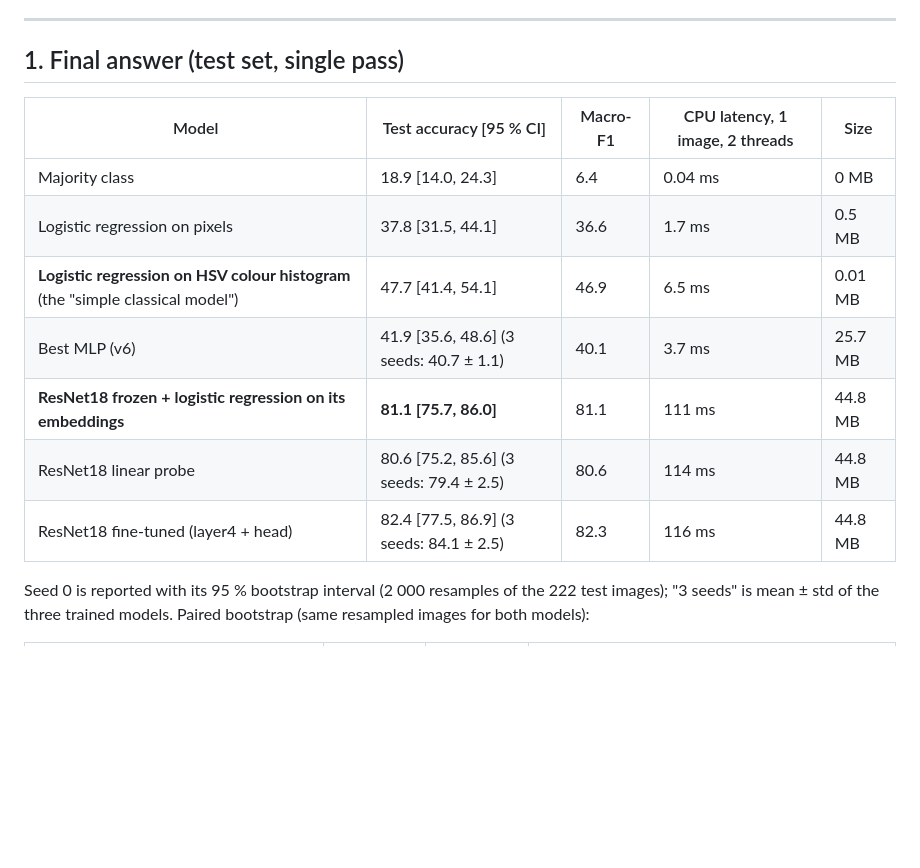
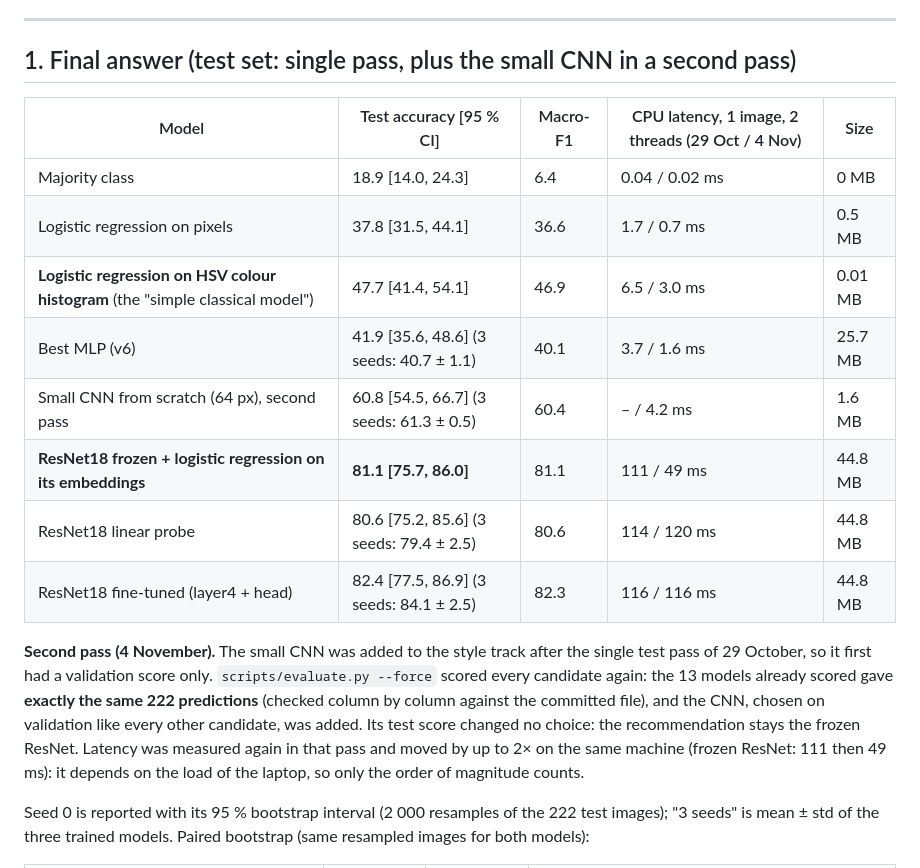
Before and after one commit to Lavialle/nn_dlf_art, a Markdown page: reports/wikiart_style5_summary.md, the part around one of its changes. Drawn GitHub-style; blank space fills up the shorter version.

```diff
--- a/reports/wikiart_style5_summary.md
+++ b/reports/wikiart_style5_summary.md
@@ -6,17 +6,25 @@
 
 ---
 
-## 1. Final answer (test set, single pass)
+## 1. Final answer (test set: single pass, plus the small CNN in a second pass)
 
-| Model | Test accuracy [95 % CI] | Macro-F1 | CPU latency, 1 image, 2 threads | Size |
+| Model | Test accuracy [95 % CI] | Macro-F1 | CPU latency, 1 image, 2 threads (29 Oct / 4 Nov) | Size |
 |---|---|---|---|---|
-| Majority class | 18.9 [14.0, 24.3] | 6.4 | 0.04 ms | 0 MB |
-| Logistic regression on pixels | 37.8 [31.5, 44.1] | 36.6 | 1.7 ms | 0.5 MB |
-| **Logistic regression on HSV colour histogram** (the "simple classical model") | 47.7 [41.4, 54.1] | 46.9 | 6.5 ms | 0.01 MB |
-| Best MLP (v6) | 41.9 [35.6, 48.6] (3 seeds: 40.7 ± 1.1) | 40.1 | 3.7 ms | 25.7 MB |
-| **ResNet18 frozen + logistic regression on its embeddings** | **81.1 [75.7, 86.0]** | 81.1 | 111 ms | 44.8 MB |
-| ResNet18 linear probe | 80.6 [75.2, 85.6] (3 seeds: 79.4 ± 2.5) | 80.6 | 114 ms | 44.8 MB |
-| ResNet18 fine-tuned (layer4 + head) | 82.4 [77.5, 86.9] (3 seeds: 84.1 ± 2.5) | 82.3 | 116 ms | 44.8 MB |
+| Majority class | 18.9 [14.0, 24.3] | 6.4 | 0.04 / 0.02 ms | 0 MB |
+| Logistic regression on pixels | 37.8 [31.5, 44.1] | 36.6 | 1.7 / 0.7 ms | 0.5 MB |
+| **Logistic regression on HSV colour histogram** (the "simple classical model") | 47.7 [41.4, 54.1] | 46.9 | 6.5 / 3.0 ms | 0.01 MB |
+| Best MLP (v6) | 41.9 [35.6, 48.6] (3 seeds: 40.7 ± 1.1) | 40.1 | 3.7 / 1.6 ms | 25.7 MB |
+| Small CNN from scratch (64 px), second pass | 60.8 [54.5, 66.7] (3 seeds: 61.3 ± 0.5) | 60.4 | – / 4.2 ms | 1.6 MB |
+| **ResNet18 frozen + logistic regression on its embeddings** | **81.1 [75.7, 86.0]** | 81.1 | 111 / 49 ms | 44.8 MB |
+| ResNet18 linear probe | 80.6 [75.2, 85.6] (3 seeds: 79.4 ± 2.5) | 80.6 | 114 / 120 ms | 44.8 MB |
+| ResNet18 fine-tuned (layer4 + head) | 82.4 [77.5, 86.9] (3 seeds: 84.1 ± 2.5) | 82.3 | 116 / 116 ms | 44.8 MB |
+
+**Second pass (4 November).** The small CNN was added to the style track after the single test pass of 29 October,
+so it first had a validation score only. `scripts/evaluate.py --force` scored every candidate again: the 13 models
+already scored gave **exactly the same 222 predictions** (checked column by column against the committed file), and
+the CNN, chosen on validation like every other candidate, was added. Its test score changed no choice: the
+recommendation stays the frozen ResNet. Latency was measured again in that pass and moved by up to 2× on the same
+machine (frozen ResNet: 111 then 49 ms): it depends on the load of the laptop, so only the order of magnitude counts.
 
 Seed 0 is reported with its 95 % bootstrap interval (2 000 resamples of the 222 test images); "3 seeds" is mean ± std of the three trained models. Paired bootstrap (same resampled images for both models):
 
```
Also changed, not shown: other parts of reports/wikiart_style5_summary.md (+4 -1 lines), reports/tables/wikiart_style5_final.md (+10 -7 lines), reports/wikiart_genre5_summary.md (+3 -2 lines), reports/figures/wikiart_style5/final_confusion.png, reports/figures/wikiart_style5/final_tradeoff.png, 2 other files.
